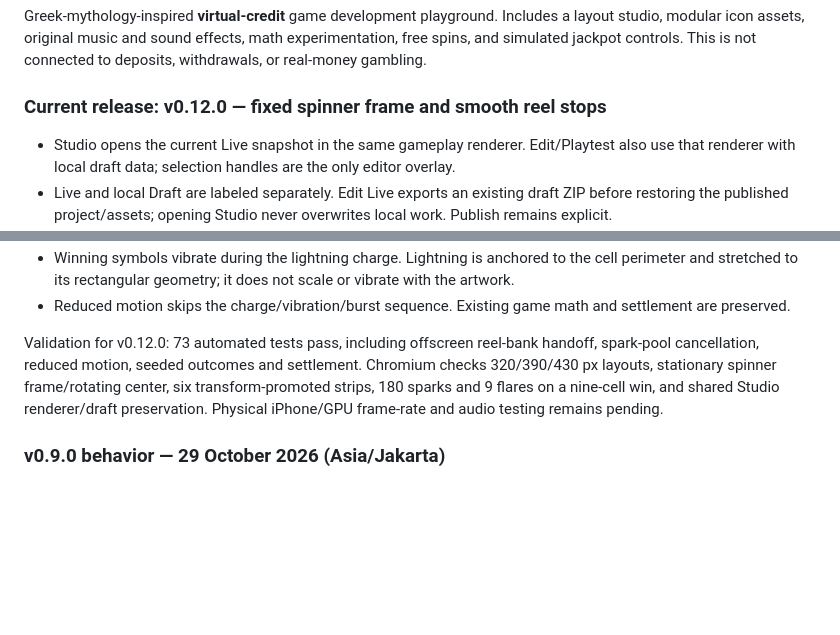
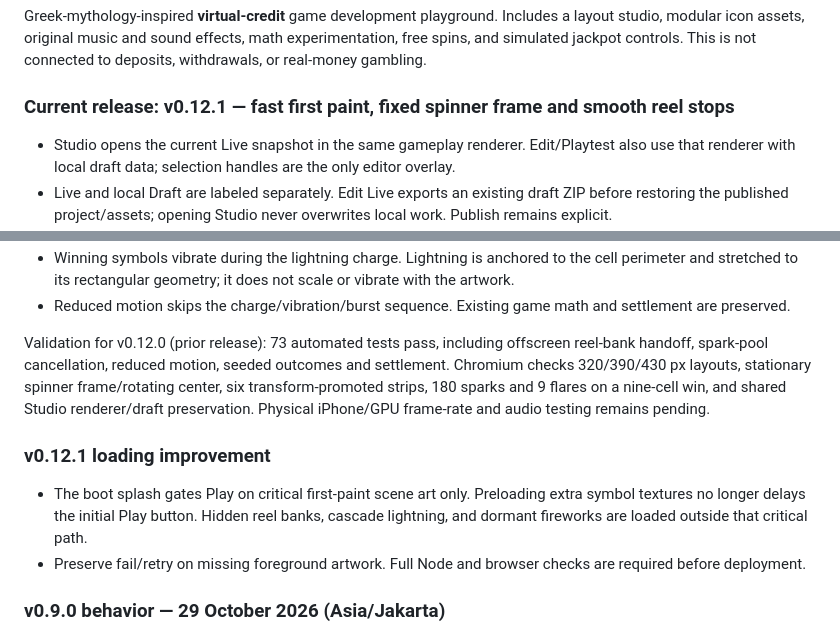
Before and after one commit to 9dbit/Skygate, a Markdown page: README.md, 2 parts joined by grey strips. GitHub-like rendering; blank space fills up the shorter version.

Commit message:
v0.12.1: version and cache-bust new first-paint logic

```diff
--- a/README.md
+++ b/README.md
@@ -2,7 +2,7 @@
 
 Greek-mythology-inspired **virtual-credit** game development playground. Includes a layout studio, modular icon assets, original music and sound effects, math experimentation, free spins, and simulated jackpot controls. This is not connected to deposits, withdrawals, or real-money gambling.
 
-### Current release: v0.12.0 — fixed spinner frame and smooth reel stops
+### Current release: v0.12.1 — fast first paint, fixed spinner frame and smooth reel stops
 
 - Studio opens the current Live snapshot in the same gameplay renderer. Edit/Playtest also use that renderer with local draft data; selection handles are the only editor overlay.
 - Live and local Draft are labeled separately. Edit Live exports an existing draft ZIP before restoring the published project/assets; opening Studio never overwrites local work. Publish remains explicit.
@@ -17,7 +17,12 @@ Greek-mythology-inspired **virtual-credit** game development playground. Include
 - Winning symbols vibrate during the lightning charge. Lightning is anchored to the cell perimeter and stretched to its rectangular geometry; it does not scale or vibrate with the artwork.
 - Reduced motion skips the charge/vibration/burst sequence. Existing game math and settlement are preserved.
 
-Validation for v0.12.0: 73 automated tests pass, including offscreen reel-bank handoff, spark-pool cancellation, reduced motion, seeded outcomes and settlement. Chromium checks 320/390/430 px layouts, stationary spinner frame/rotating center, six transform-promoted strips, 180 sparks and 9 flares on a nine-cell win, and shared Studio renderer/draft preservation. Physical iPhone/GPU frame-rate and audio testing remains pending.
+Validation for v0.12.0 (prior release): 73 automated tests pass, including offscreen reel-bank handoff, spark-pool cancellation, reduced motion, seeded outcomes and settlement. Chromium checks 320/390/430 px layouts, stationary spinner frame/rotating center, six transform-promoted strips, 180 sparks and 9 flares on a nine-cell win, and shared Studio renderer/draft preservation. Physical iPhone/GPU frame-rate and audio testing remains pending.
+
+### v0.12.1 loading improvement
+
+- The boot splash gates Play on critical first-paint scene art only. Preloading extra symbol textures no longer delays the initial Play button. Hidden reel banks, cascade lightning, and dormant fireworks are loaded outside that critical path.
+- Preserve fail/retry on missing foreground artwork. Full Node and browser checks are required before deployment.
 
 ### v0.9.0 behavior — 29 October 2026 (Asia/Jakarta)
 
```
